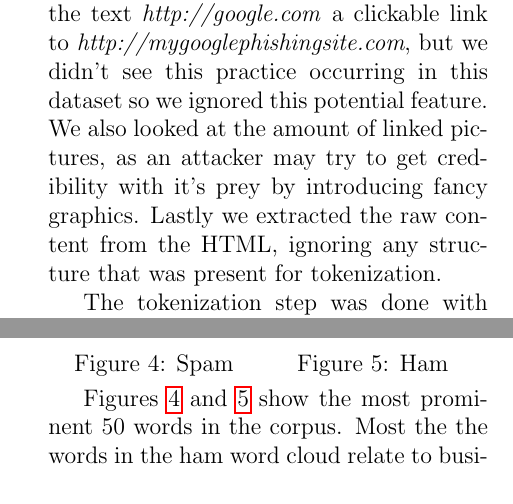
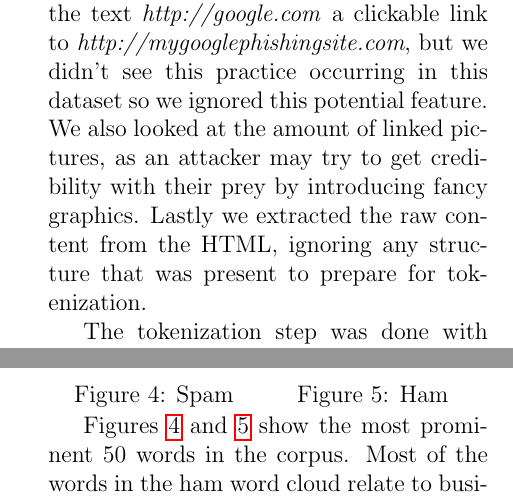
Before and after one commit to ggpd/LangTech_Spam, a LaTeX document (paper/paper.tex): two parts of the columns of pages 2 and 3 of 8, joined at a grey line, cut so that both start at the same text. Compiled offline with pdfLaTeX.

Commit message:
Small grammar corrections

```diff
--- a/paper/paper.tex
+++ b/paper/paper.tex
@@ -126,9 +126,9 @@
             such as having the text \textit{http://google.com} a clickable link to
             \textit{http://mygooglephishingsite.com}, but we didn't see this practice
             occurring in this dataset so we ignored this potential feature. We also looked at the
-            amount of linked pictures, as an attacker may try to get credibility with it's prey
+            amount of linked pictures, as an attacker may try to get credibility with their prey
             by introducing fancy graphics. Lastly we extracted the raw content from the HTML,
-            ignoring any structure that was present for tokenization.
+            ignoring any structure that was present to prepare for tokenization.
 
 
             The tokenization step was done with NLTK's word and sentence tokenizer.
@@ -181,7 +181,7 @@
              \end{minipage}
 
              Figures \ref{fig:spam_wc} and \ref{fig:ham_wc} show
-             the most prominent 50 words in the corpus. Most the the words in the
+             the most prominent 50 words in the corpus. Most of the words in the
              ham word cloud relate to business operations asking someone to do about
              task or getting times and dates of events. When you look at the spam
              word cloud you see a few similar words such as ``mail'' or ``get''.
```
Also changed, not shown: paper/paper.tex (2 more changed lines).
